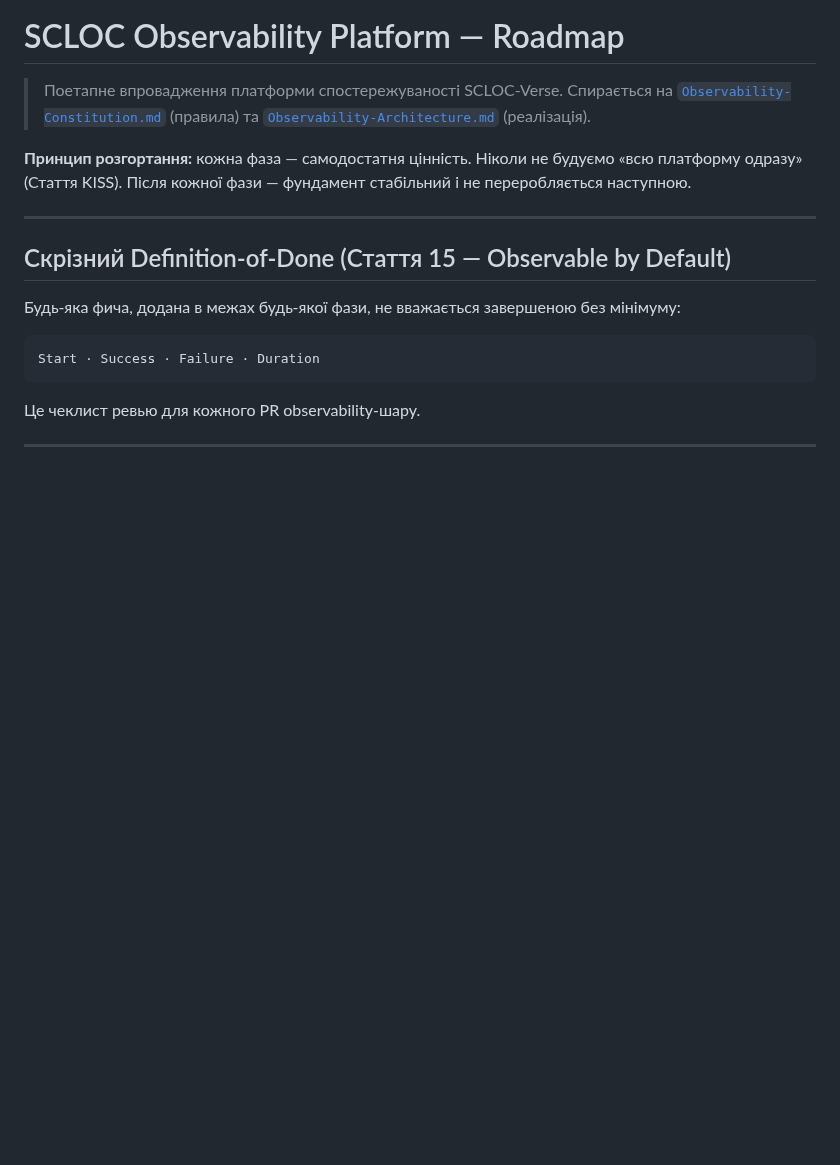
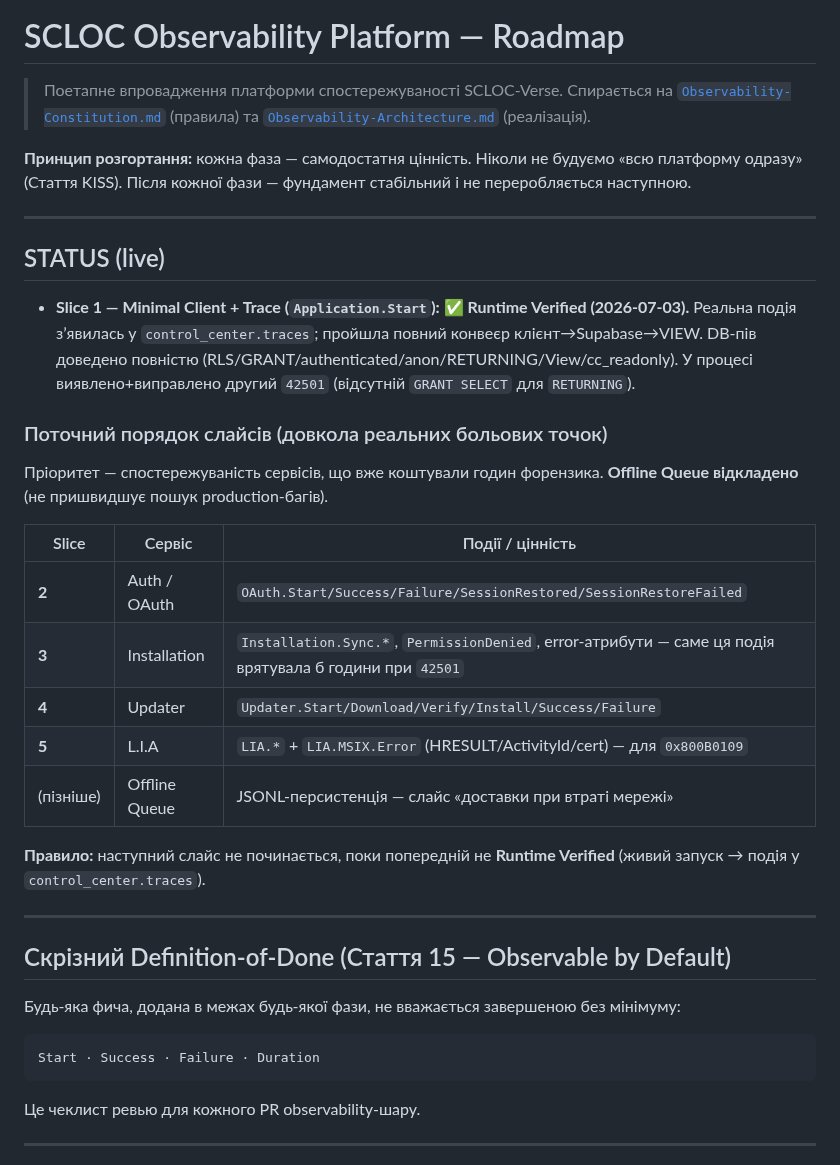
Before and after one commit to Vova-Bob/SCLOC-Verse, a Markdown page: docs/observability/Observability-Roadmap.md, the part around the change. GitHub-like rendering; blank space fills up the shorter version.

```diff
--- a/docs/observability/Observability-Roadmap.md
+++ b/docs/observability/Observability-Roadmap.md
@@ -5,6 +5,26 @@
 > та [`Observability-Architecture.md`](./Observability-Architecture.md) (реалізація).
 
 **Принцип розгортання:** кожна фаза — самодостатня цінність. Ніколи не будуємо «всю платформу одразу» (Стаття KISS). Після кожної фази — фундамент стабільний і не переробляється наступною.
+
+---
+
+## STATUS (live)
+
+- **Slice 1 — Minimal Client + Trace (`Application.Start`): ✅ Runtime Verified (2026-07-03).** Реальна подія зʼявилась у `control_center.traces`; пройшла повний конвеєр клієнт→Supabase→VIEW. DB-пів доведено повністю (RLS/GRANT/authenticated/anon/RETURNING/View/cc_readonly). У процесі виявлено+виправлено другий `42501` (відсутній `GRANT SELECT` для `RETURNING`).
+
+### Поточний порядок слайсів (довкола реальних больових точок)
+
+Пріоритет — спостережуваність сервісів, що вже коштували годин форензика. **Offline Queue відкладено** (не пришвидшує пошук production-багів).
+
+| Slice | Сервіс | Події / цінність |
+|---|---|---|
+| **2** | Auth / OAuth | `OAuth.Start/Success/Failure/SessionRestored/SessionRestoreFailed` |
+| **3** | Installation | `Installation.Sync.*`, `PermissionDenied`, error-атрибути — саме ця подія врятувала б години при `42501` |
+| **4** | Updater | `Updater.Start/Download/Verify/Install/Success/Failure` |
+| **5** | L.I.A | `LIA.*` + `LIA.MSIX.Error` (HRESULT/ActivityId/cert) — для `0x800B0109` |
+| (пізніше) | Offline Queue | JSONL-персистенція — слайс «доставки при втраті мережі» |
+
+**Правило:** наступний слайс не починається, поки попередній не **Runtime Verified** (живий запуск → подія у `control_center.traces`).
 
 ---
 
```
Also changed, not shown: docs/checklists/Database-Verification.md (added, +129 -0 lines).
